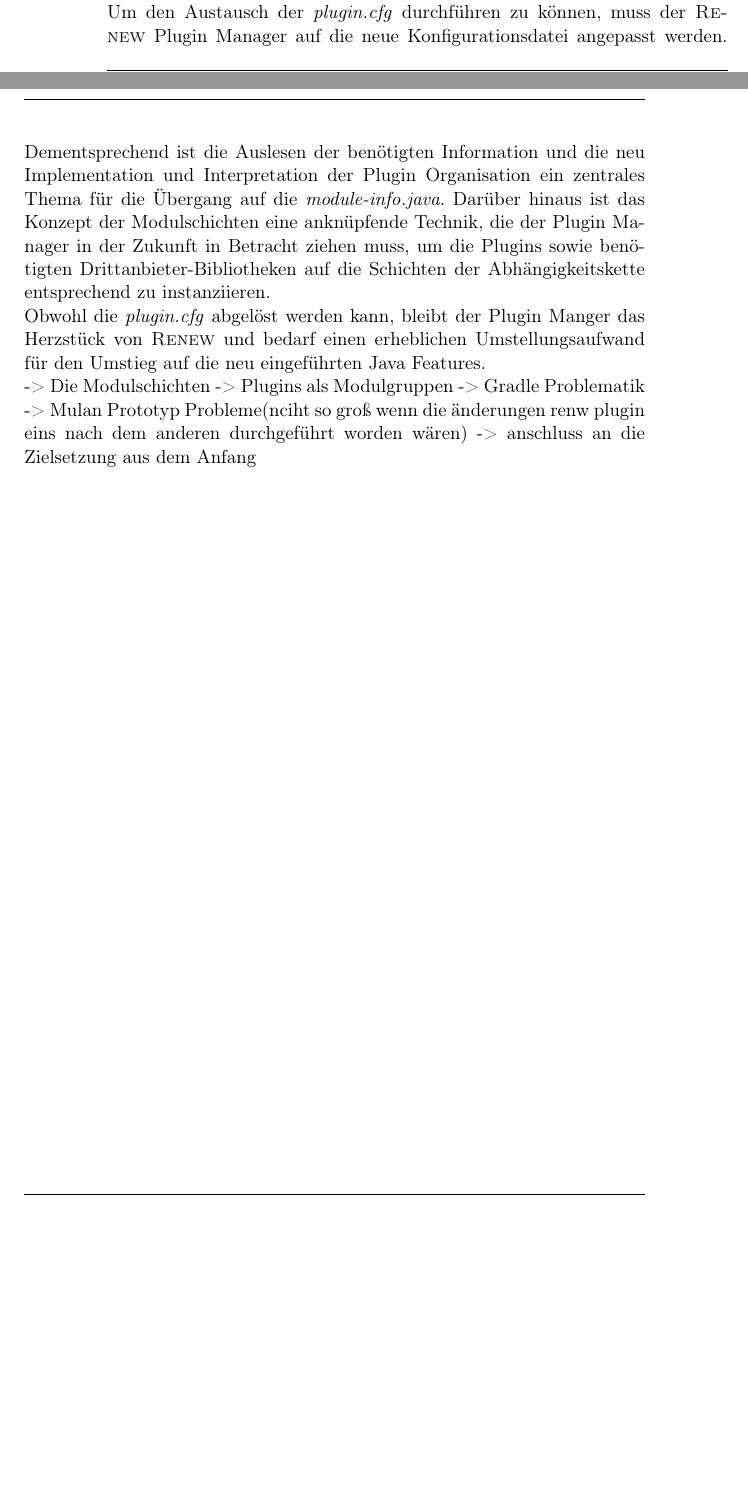
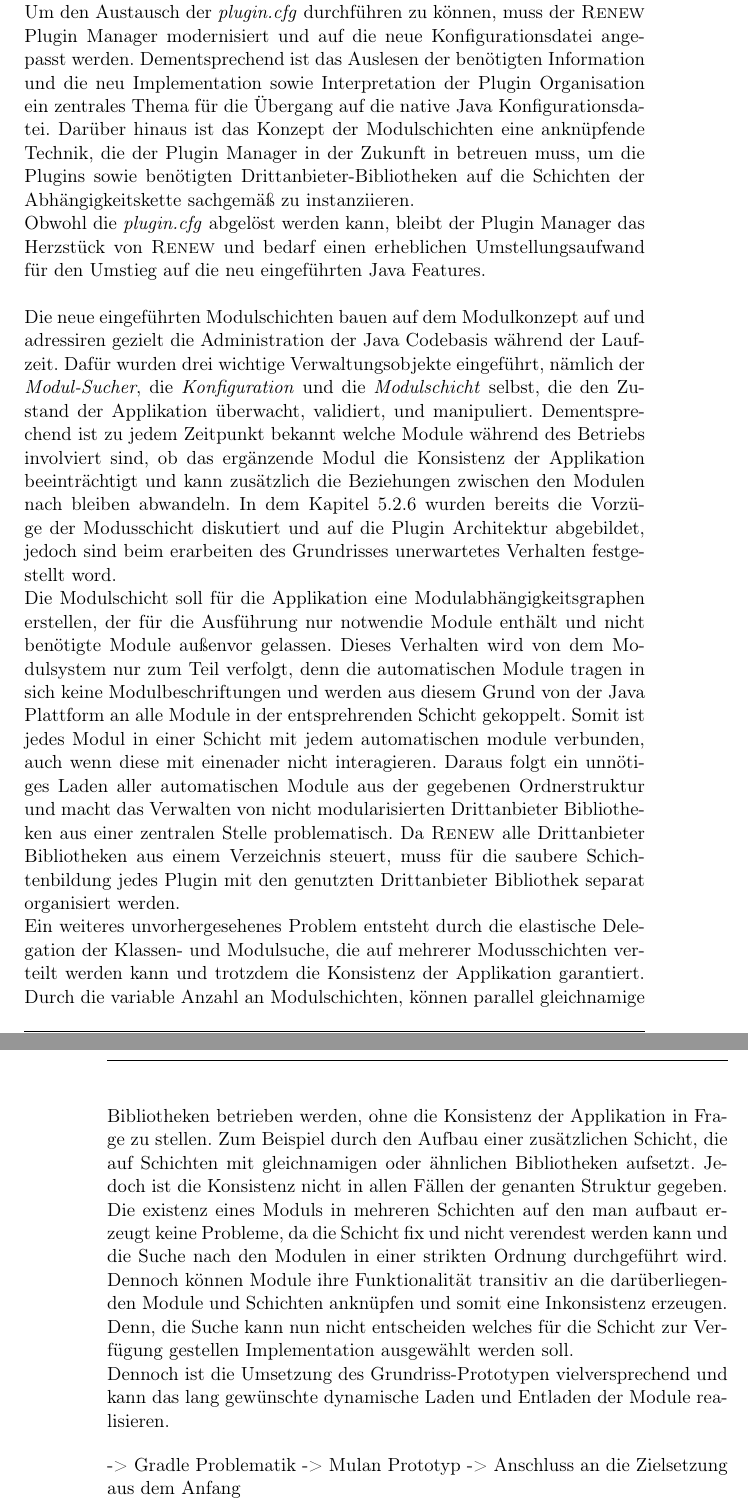
Before and after one commit to iFindY/bericht, a LaTeX thesis (Thesis.tex, which reads Schluss.tex): two parts of pages 105 and 106 of 116 before the commit and two parts of pages 106 and 107 of 117 after it, joined at a grey line, cut so that both start at the same text, the shorter picture padded with empty space. Compiled offline with pdfLaTeX.

Commit message:
Gesamtevaluation | Modulschichten

```diff
--- a/Schluss.tex
+++ b/Schluss.tex
@@ -18,13 +18,19 @@ Angewandt an die \textsc{Renew} Applikation, ist die transitive Deklaration der
 
-Die \textit{module-info.java} erwirkt weitere Vorteile, die das Verwalten der Plugin Module erleichtern. Dazu zählten native Java API's und Services, die die Administration der angebotenen Schnittstellen, die auslese der Angeforderten Module, die Feststellung des Modultyps, den Aufenthaltsort des Moduls sowie seinen Einstiegspunkt. In der Konsequenz bietet die \textit{module-info.java} eine Alternative für einen großen Teil der \textit{plugin.cfg} Aufgabenbereichs.\newline
-Um den Austausch der \textit{plugin.cfg} durchführen zu können, muss der \textsc{Renew} Plugin Manager auf die neue Konfigurationsdatei angepasst werden. Dementsprechend ist die Auslesen der benötigten Information und die neu Implementation und Interpretation der Plugin Organisation ein zentrales Thema für die Übergang auf die \textit{module-info.java}. Darüber hinaus ist das Konzept der Modulschichten eine anknüpfende Technik, die der Plugin Manager in der Zukunft in Betracht ziehen muss, um die Plugins sowie benötigten Drittanbieter-Bibliotheken auf die Schichten der Abhängigkeitskette entsprechend zu instanziieren.\newline
-Obwohl die \textit{plugin.cfg} abgelöst werden kann, bleibt der Plugin Manger das Herzstück von \textsc{Renew} und bedarf einen erheblichen Umstellungsaufwand für den Umstieg auf die neu eingeführten Java Features.
+Die \textit{module-info.java} erwirkt weitere Vorteile, die das Verwalten der Plugin Module erleichtern. Dazu zählten native Java API's und Services, die die Administration der angebotenen Schnittstellen, die auslese der Angeforderten Module, die Feststellung des Modultyps, den Aufenthaltsort des Moduls sowie seinen Einstiegspunkt  führen. In der Konsequenz bietet die \textit{module-info.java} eine Alternativen Inforationsträger für den größten Teil der \textit{plugin.cfg} Inhalts. Dies entsprich den gesetzten Erwartungen des modularen Forschungsaspekts im \textsc{Renew} Kontext und eröffnet neue Umsetzungsmöglichkeiten des Plugin Managements.\newline
+Um den Austausch der \textit{plugin.cfg} durchführen zu können, muss der \textsc{Renew} Plugin Manager modernisiert und auf die neue Konfigurationsdatei angepasst werden. Dementsprechend ist das Auslesen der benötigten Information und die neu Implementation sowie Interpretation der Plugin Organisation ein zentrales Thema für die Übergang auf die native Java Konfigurationsdatei. Darüber hinaus ist das Konzept der Modulschichten eine anknüpfende Technik, die der Plugin Manager in der Zukunft in betreuen muss, um die Plugins sowie benötigten Drittanbieter-Bibliotheken auf die Schichten der Abhängigkeitskette sachgemäß zu instanziieren.\newline
+Obwohl die \textit{plugin.cfg} abgelöst werden kann, bleibt der Plugin Manager das Herzstück von \textsc{Renew} und bedarf einen erheblichen Umstellungsaufwand für den Umstieg auf die neu eingeführten Java Features.\bigbreak
 
--> Die Modulschichten
--> Plugins als Modulgruppen
+Die neue eingeführten Modulschichten bauen auf dem Modulkonzept auf und adressiren gezielt die Administration der Java Codebasis während der Laufzeit. Dafür wurden drei wichtige Verwaltungsobjekte eingeführt, nämlich der \textit{Modul-Sucher}, die \textit{Konfiguration} und die \textit{Modulschicht} selbst, die den Zustand der Applikation überwacht, validiert, und manipuliert. Dementsprechend ist zu jedem Zeitpunkt bekannt welche Module während des Betriebs involviert sind, ob das ergänzende Modul die Konsistenz der Applikation beeinträchtigt und kann zusätzlich die Beziehungen zwischen den Modulen nach bleiben abwandeln. In dem Kapitel \ref{sec:pm} wurden bereits die Vorzüge der Modusschicht diskutiert und auf die Plugin Architektur abgebildet, jedoch sind beim erarbeiten des Grundrisses unerwartetes Verhalten festgestellt word.\newline
+Die Modulschicht soll für die Applikation eine Modulabhängigkeitsgraphen erstellen, der für die Ausführung nur notwendie Module enthält und nicht benötigte Module außenvor gelassen. Dieses Verhalten wird von dem Modulsystem nur zum Teil verfolgt, denn die automatischen Module tragen in sich keine Modulbeschriftungen und werden aus diesem Grund von der Java Plattform an alle Module in der entsprehrenden Schicht gekoppelt. Somit ist jedes Modul in einer Schicht mit jedem automatischen module verbunden, auch wenn diese mit einenader nicht interagieren. Daraus folgt ein unnötiges Laden aller automatischen Module aus der gegebenen Ordnerstruktur und macht das Verwalten von nicht modularisierten Drittanbieter Bibliotheken aus einer zentralen Stelle problematisch. Da \textsc{Renew} alle Drittanbieter Bibliotheken aus einem Verzeichnis steuert, muss für die saubere Schichtenbildung jedes Plugin mit den genutzten Drittanbieter Bibliothek separat organisiert werden.\newline
+Ein weiteres unvorhergesehenes Problem entsteht durch die elastische Delegation der Klassen- und Modulsuche, die auf mehrerer Modusschichten verteilt werden kann und trotzdem die Konsistenz der Applikation garantiert.
+Durch die variable Anzahl an Modulschichten, können parallel gleichnamige Bibliotheken betrieben werden, ohne die Konsistenz der Applikation in Frage zu stellen. Zum Beispiel durch den Aufbau einer zusätzlichen Schicht, die auf Schichten mit gleichnamigen oder ähnlichen Bibliotheken aufsetzt. Jedoch ist die Konsistenz nicht in allen Fällen der genanten Struktur gegeben. \newline
+Die existenz eines Moduls in mehreren Schichten auf den man aufbaut erzeugt keine Probleme, da die Schicht fix und nicht verendest werden kann und die Suche nach den Modulen in einer strikten Ordnung durchgeführt wird. Dennoch können Module ihre Funktionalität transitiv an die darüberliegenden Module und Schichten anknüpfen und somit eine Inkonsistenz erzeugen. Denn, die Suche kann nun nicht entscheiden welches für die Schicht zur Verfügung gestellen Implementation ausgewählt werden soll. \newline
+Dennoch ist die Umsetzung des Grundriss-Prototypen vielversprechend und kann das lang gewünschte dynamische Laden und Entladen der Module realisieren. \bigbreak
+
+
 -> Gradle Problematik
--> Mulan Prototyp Probleme(nciht so groß wenn die änderungen renw plugin eins nach dem anderen durchgeführt worden wären)
--> anschluss an die Zielsetzung aus dem Anfang
+-> Mulan Prototyp
+-> Anschluss an die Zielsetzung aus dem Anfang
 
 
 
```
Also changed, not shown: Schluss.tex (4 more changed lines), 1 other file.
